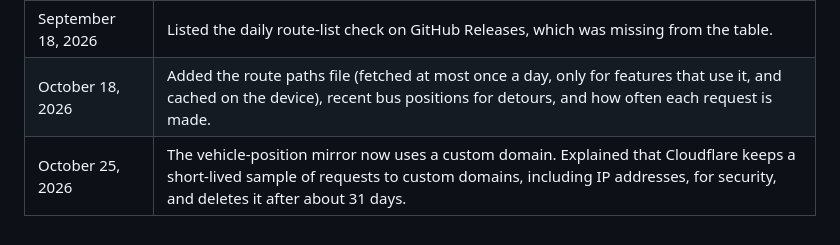
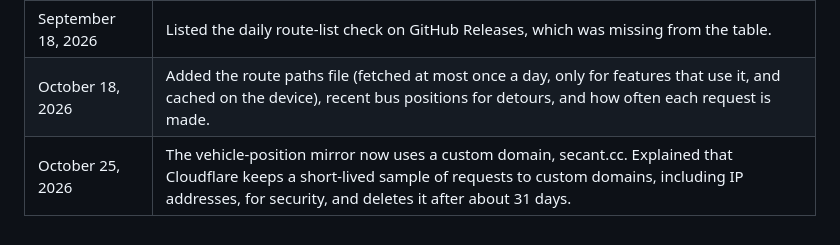
Before and after one commit to jos-eph/busneighbor_assets, a Markdown page: PRIVACY_POLICY.md, the part around the change. Drawn GitHub-style.

Commit message:
Name the domain in the revision history
Co-Authored-By: Claude Opus 5.5 <noreply@anthropic.com>

```diff
--- a/PRIVACY_POLICY.md
+++ b/PRIVACY_POLICY.md
@@ -176,4 +176,4 @@ Questions about this policy, or about privacy in BusNeighbor:
 | September 15, 2026  | Removed SEPTA call (now fully mirrored); cosmetic improvements; minor text changes. |
 | September 18, 2026  | Listed the daily route-list check on GitHub Releases, which was missing from the table. |
 | October 18, 2026    | Added the route paths file (fetched at most once a day, only for features that use it, and cached on the device), recent bus positions for detours, and how often each request is made. |
-| October 25, 2026    | The vehicle-position mirror now uses a custom domain. Explained that Cloudflare keeps a short-lived sample of requests to custom domains, including IP addresses, for security, and deletes it after about 31 days. |
+| October 25, 2026    | The vehicle-position mirror now uses a custom domain, secant.cc. Explained that Cloudflare keeps a short-lived sample of requests to custom domains, including IP addresses, for security, and deletes it after about 31 days. |
```
